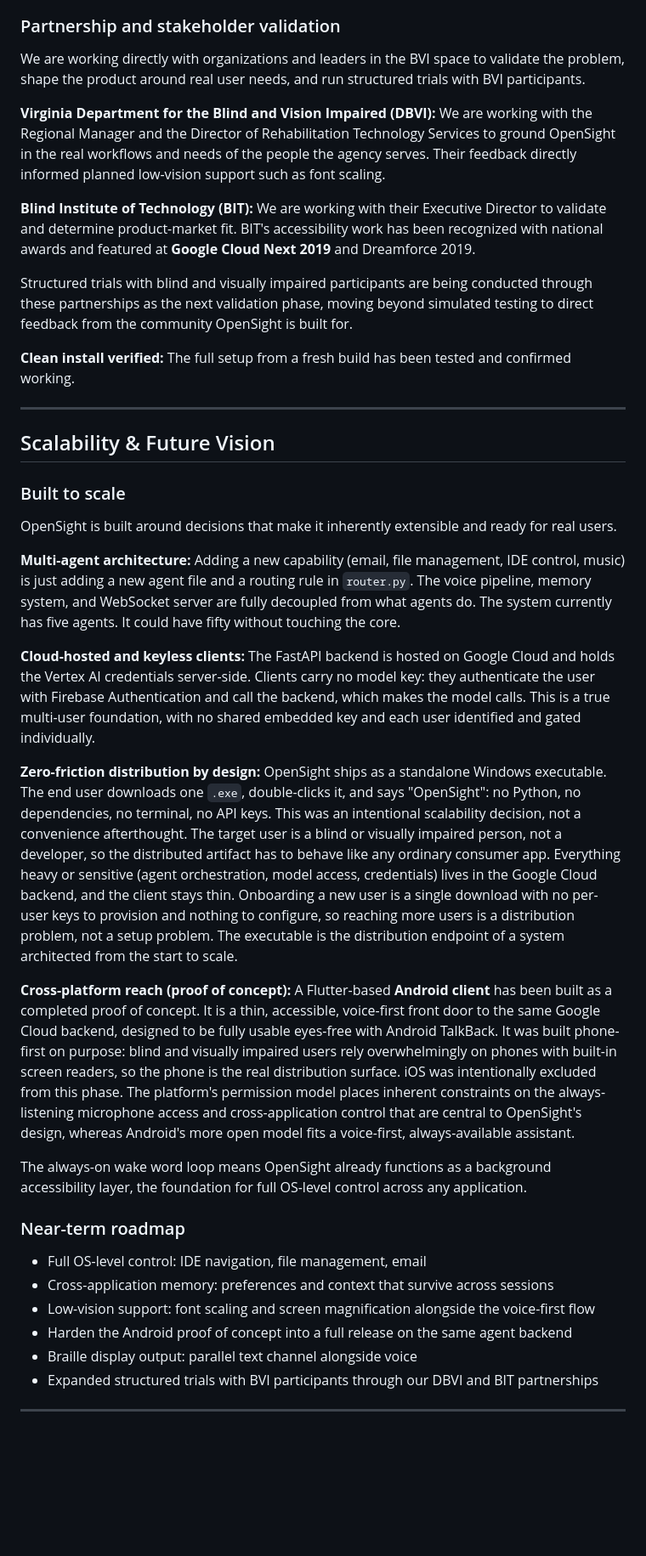
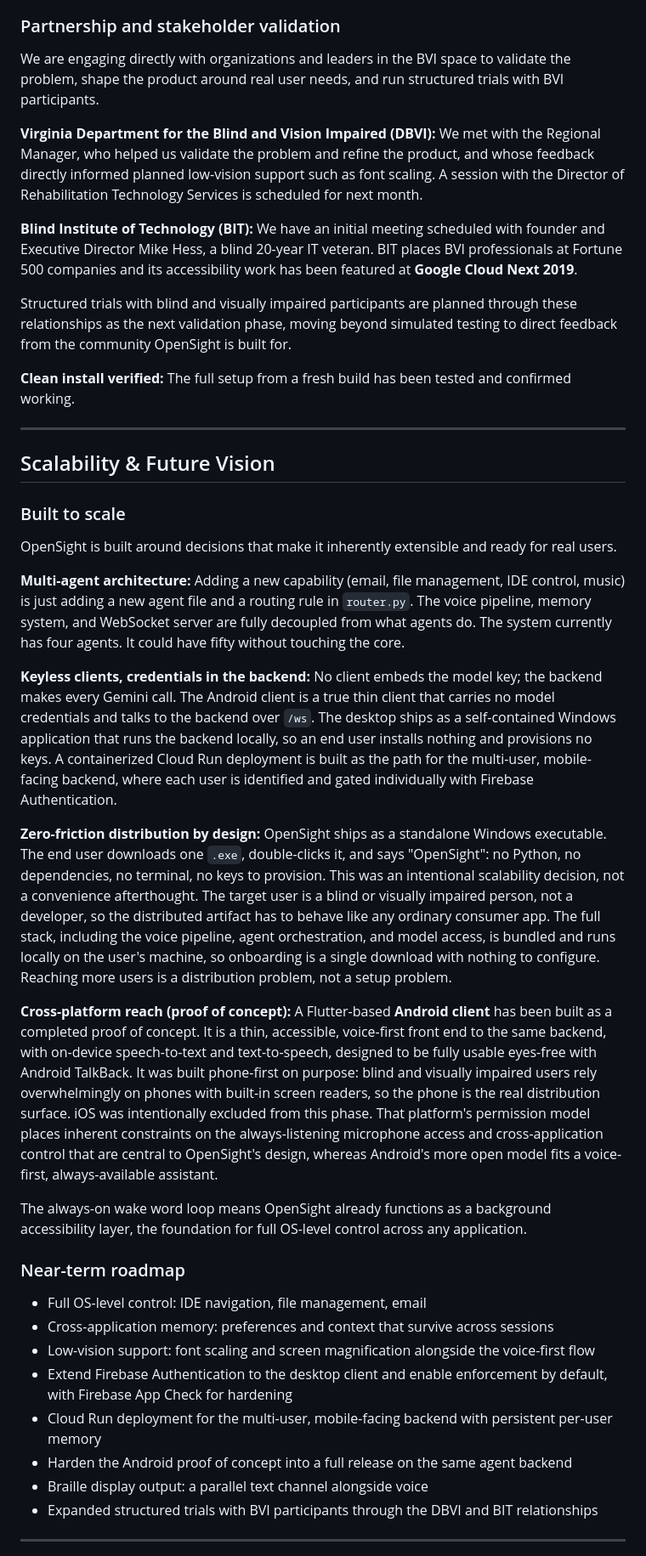
Before and after one commit to abhisomala/OpenSight_GDGChallenge_2026, a Markdown page: README.md, the part around one of its changes. Shown at 85% size. GitHub-like rendering; blank space fills up the shorter version.

```diff
--- a/README.md
+++ b/README.md
@@ -147,13 +153,13 @@ Three consistent feedback themes emerged: accent recognition accuracy (raised by
 
 ### Partnership and stakeholder validation
 
-We are working directly with organizations and leaders in the BVI space to validate the problem, shape the product around real user needs, and run structured trials with BVI participants.
+We are engaging directly with organizations and leaders in the BVI space to validate the problem, shape the product around real user needs, and run structured trials with BVI participants.
 
-**Virginia Department for the Blind and Vision Impaired (DBVI):** We are working with the Regional Manager and the Director of Rehabilitation Technology Services to ground OpenSight in the real workflows and needs of the people the agency serves. Their feedback directly informed planned low-vision support such as font scaling.
+**Virginia Department for the Blind and Vision Impaired (DBVI):** We met with the Regional Manager, who helped us validate the problem and refine the product, and whose feedback directly informed planned low-vision support such as font scaling. A session with the Director of Rehabilitation Technology Services is scheduled for next month.
 
-**Blind Institute of Technology (BIT):** We are working with their Executive Director to validate and determine product-market fit. BIT's accessibility work has been recognized with national awards and featured at **Google Cloud Next 2019** and Dreamforce 2019.
+**Blind Institute of Technology (BIT):** We have an initial meeting scheduled with founder and Executive Director Mike Hess, a blind 20-year IT veteran. BIT places BVI professionals at Fortune 500 companies and its accessibility work has been featured at **Google Cloud Next 2019**.
 
-Structured trials with blind and visually impaired participants are being conducted through these partnerships as the next validation phase, moving beyond simulated testing to direct feedback from the community OpenSight is built for.
+Structured trials with blind and visually impaired participants are planned through these relationships as the next validation phase, moving beyond simulated testing to direct feedback from the community OpenSight is built for.
 
 **Clean install verified:** The full setup from a fresh build has been tested and confirmed working.
 
@@ -165,13 +171,13 @@ Structured trials with blind and visually impaired participants are being conduc
 
 OpenSight is built around decisions that make it inherently extensible and ready for real users.
 
-**Multi-agent architecture:** Adding a new capability (email, file management, IDE control, music) is just adding a new agent file and a routing rule in `router.py`. The voice pipeline, memory system, and WebSocket server are fully decoupled from what agents do. The system currently has five agents. It could have fifty without touching the core.
+**Multi-agent architecture:** Adding a new capability (email, file management, IDE control, music) is just adding a new agent file and a routing rule in `router.py`. The voice pipeline, memory system, and WebSocket server are fully decoupled from what agents do. The system currently has four agents. It could have fifty without touching the core.
 
-**Cloud-hosted and keyless clients:** The FastAPI backend is hosted on Google Cloud and holds the Vertex AI credentials server-side. Clients carry no model key: they authenticate the user with Firebase Authentication and call the backend, which makes the model calls. This is a true multi-user foundation, with no shared embedded key and each user identified and gated individually.
+**Keyless clients, credentials in the backend:** No client embeds the model key; the backend makes every Gemini call. The Android client is a true thin client that carries no model credentials and talks to the backend over `/ws`. The desktop ships as a self-contained Windows application that runs the backend locally, so an end user installs nothing and provisions no keys. A containerized Cloud Run deployment is built as the path for the multi-user, mobile-facing backend, where each user is identified and gated individually with Firebase Authentication.
 
-**Zero-friction distribution by design:** OpenSight ships as a standalone Windows executable. The end user downloads one `.exe`, double-clicks it, and says "OpenSight": no Python, no dependencies, no terminal, no API keys. This was an intentional scalability decision, not a convenience afterthought. The target user is a blind or visually impaired person, not a developer, so the distributed artifact has to behave like any ordinary consumer app. Everything heavy or sensitive (agent orchestration, model access, credentials) lives in the Google Cloud backend, and the client stays thin. Onboarding a new user is a single download with no per-user keys to provision and nothing to configure, so reaching more users is a distribution problem, not a setup problem. The executable is the distribution endpoint of a system architected from the start to scale.
+**Zero-friction distribution by design:** OpenSight ships as a standalone Windows executable. The end user downloads one `.exe`, double-clicks it, and says "OpenSight": no Python, no dependencies, no terminal, no keys to provision. This was an intentional scalability decision, not a convenience afterthought. The target user is a blind or visually impaired person, not a developer, so the distributed artifact has to behave like any ordinary consumer app. The full stack, including the voice pipeline, agent orchestration, and model access, is bundled and runs locally on the user's machine, so onboarding is a single download with nothing to configure. Reaching more users is a distribution problem, not a setup problem.
 
-**Cross-platform reach (proof of concept):** A Flutter-based **Android client** has been built as a completed proof of concept. It is a thin, accessible, voice-first front door to the same Google Cloud backend, designed to be fully usable eyes-free with Android TalkBack. It was built phone-first on purpose: blind and visually impaired users rely overwhelmingly on phones with built-in screen readers, so the phone is the real distribution surface. iOS was intentionally excluded from this phase. The platform's permission model places inherent constraints on the always-listening microphone access and cross-application control that are central to OpenSight's design, whereas Android's more open model fits a voice-first, always-available assistant.
+**Cross-platform reach (proof of concept):** A Flutter-based **Android client** has been built as a completed proof of concept. It is a thin, accessible, voice-first front end to the same backend, with on-device speech-to-text and text-to-speech, designed to be fully usable eyes-free with Android TalkBack. It was built phone-first on purpose: blind and visually impaired users rely overwhelmingly on phones with built-in screen readers, so the phone is the real distribution surface. iOS was intentionally excluded from this phase. That platform's permission model places inherent constraints on the always-listening microphone access and cross-application control that are central to OpenSight's design, whereas Android's more open model fits a voice-first, always-available assistant.
 
 The always-on wake word loop means OpenSight already functions as a background accessibility layer, the foundation for full OS-level control across any application.
 
@@ -180,9 +186,11 @@ The always-on wake word loop means OpenSight already functions as a background a
 - Full OS-level control: IDE navigation, file management, email
 - Cross-application memory: preferences and context that survive across sessions
 - Low-vision support: font scaling and screen magnification alongside the voice-first flow
+- Extend Firebase Authentication to the desktop client and enable enforcement by default, with Firebase App Check for hardening
+- Cloud Run deployment for the multi-user, mobile-facing backend with persistent per-user memory
 - Harden the Android proof of concept into a full release on the same agent backend
-- Braille display output: parallel text channel alongside voice
-- Expanded structured trials with BVI participants through our DBVI and BIT partnerships
+- Braille display output: a parallel text channel alongside voice
+- Expanded structured trials with BVI participants through the DBVI and BIT relationships
 
 ---
 
```
Also changed, not shown: other parts of README.md (+33 -27 lines), COST_ESTIMATE.md (added, +234 -0 lines), TECH_AUDIT.md (added, +303 -0 lines).
